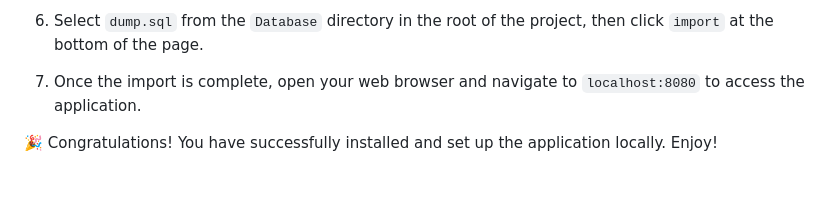
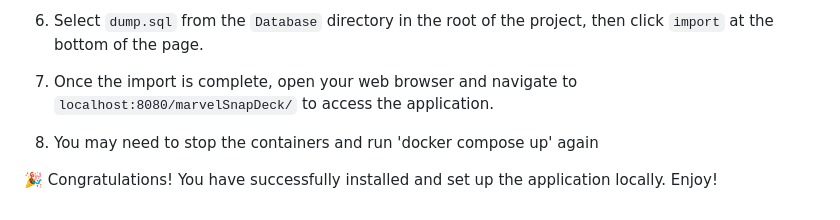
Before and after one commit to momcilovicluka/marvel-snap-deck, a Markdown page: README.md, the part around the change. Drawn GitHub-style; blank space fills up the shorter version.

```diff
--- a/README.md
+++ b/README.md
@@ -65,6 +65,8 @@ This command may take several minutes to complete.
 
 6. Select `dump.sql` from the `Database` directory in the root of the project, then click `import` at the bottom of the page.
 
-7. Once the import is complete, open your web browser and navigate to `localhost:8080` to access the application.
+7. Once the import is complete, open your web browser and navigate to `localhost:8080/marvelSnapDeck/` to access the application.
+
+8. You may need to stop the containers and run 'docker compose up' again
 
 🎉 Congratulations! You have successfully installed and set up the application locally. Enjoy!
```
